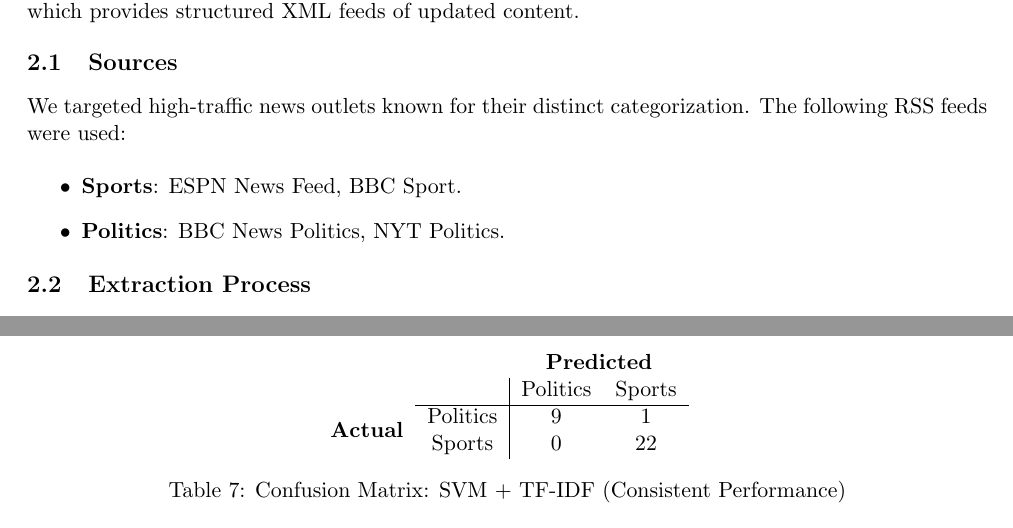
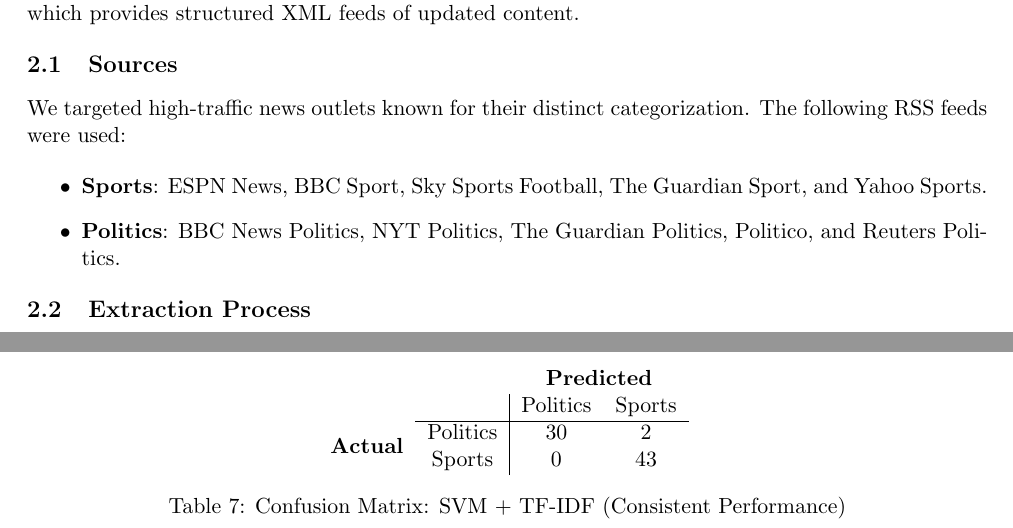
Before and after one commit to prasangeet/sports-politics-classifier, a LaTeX paper (report.tex): two parts of pages 2 and 5 of 6, joined at a grey line, cut so that both start at the same text. Compiled offline with pdfLaTeX.

Commit message:
updated latex

```diff
--- a/report.tex
+++ b/report.tex
@@ -48,8 +48,8 @@ To ensure a realistic evaluation, we constructed a dataset from live news source
 \subsection{Sources}
 We targeted high-traffic news outlets known for their distinct categorization. The following RSS feeds were used:
 \begin{itemize}
-    \item \textbf{Sports}: ESPN News Feed, BBC Sport.
-    \item \textbf{Politics}: BBC News Politics, NYT Politics.
+    \item \textbf{Sports}: ESPN News, BBC Sport, Sky Sports Football, The Guardian Sport, and Yahoo Sports.
+    \item \textbf{Politics}: BBC News Politics, NYT Politics, The Guardian Politics, Politico, and Reuters Politics.
 \end{itemize}
 
 \subsection{Extraction Process}
@@ -240,8 +240,8 @@ Confusion matrices provide a detailed breakdown of correct and incorrect predict
 \multicolumn{2}{c}{} & \multicolumn{2}{c}{\textbf{Predicted}} \\
 \multicolumn{2}{c|}{} & Politics & Sports \\
 \cline{2-4}
-\multirow{2}{*}{\textbf{Actual}} & Politics & 9 & 1 \\
- & Sports & 0 & 22 \\
+\multirow{2}{*}{\textbf{Actual}} & Politics & 30 & 2 \\
+ & Sports & 0 & 43 \\
 \end{tabular}
 \caption{Confusion Matrix: SVM + TF-IDF (Consistent Performance)}
 \label{tab:cm_svm_tfidf}
```
Also changed, not shown: report.pdf, 1 other file.
